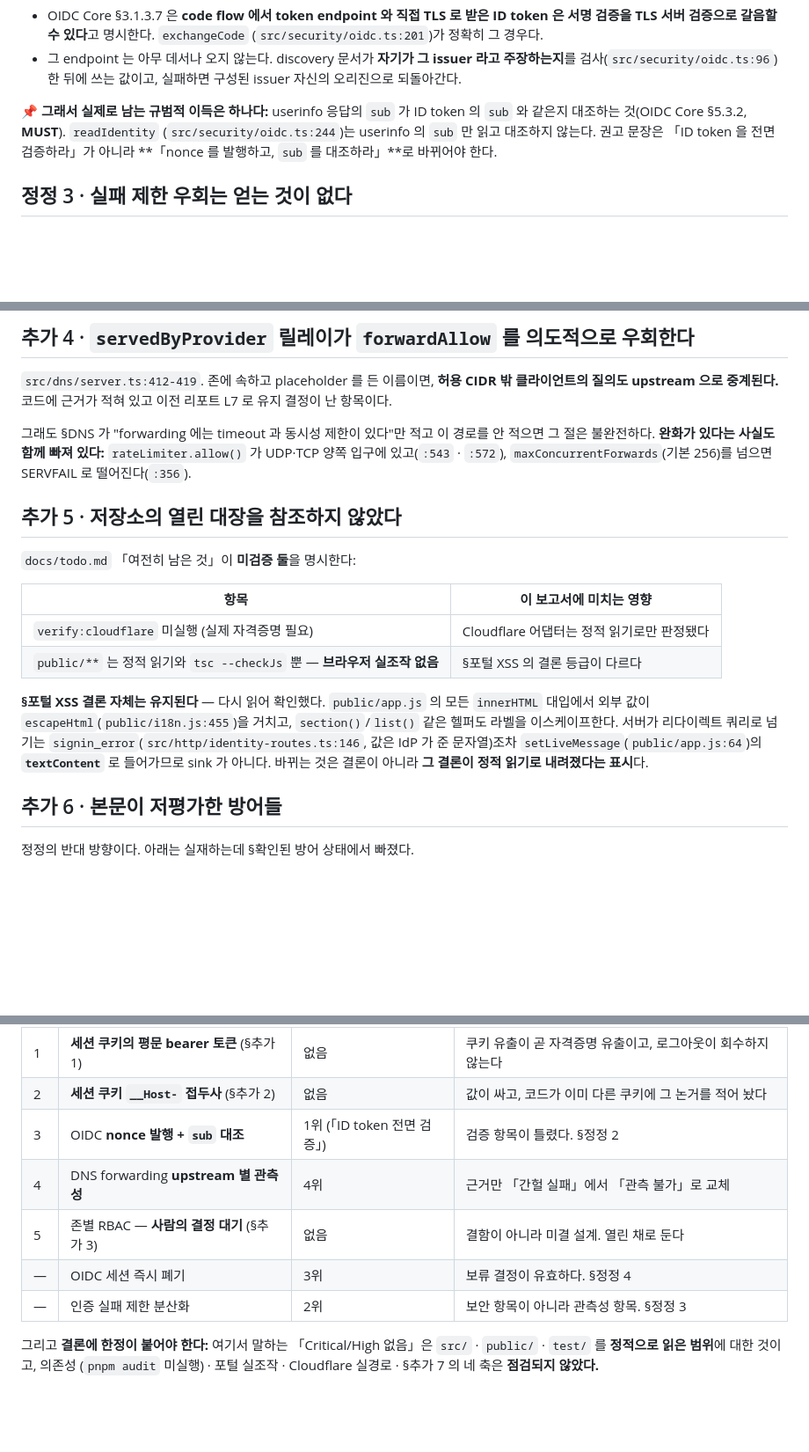
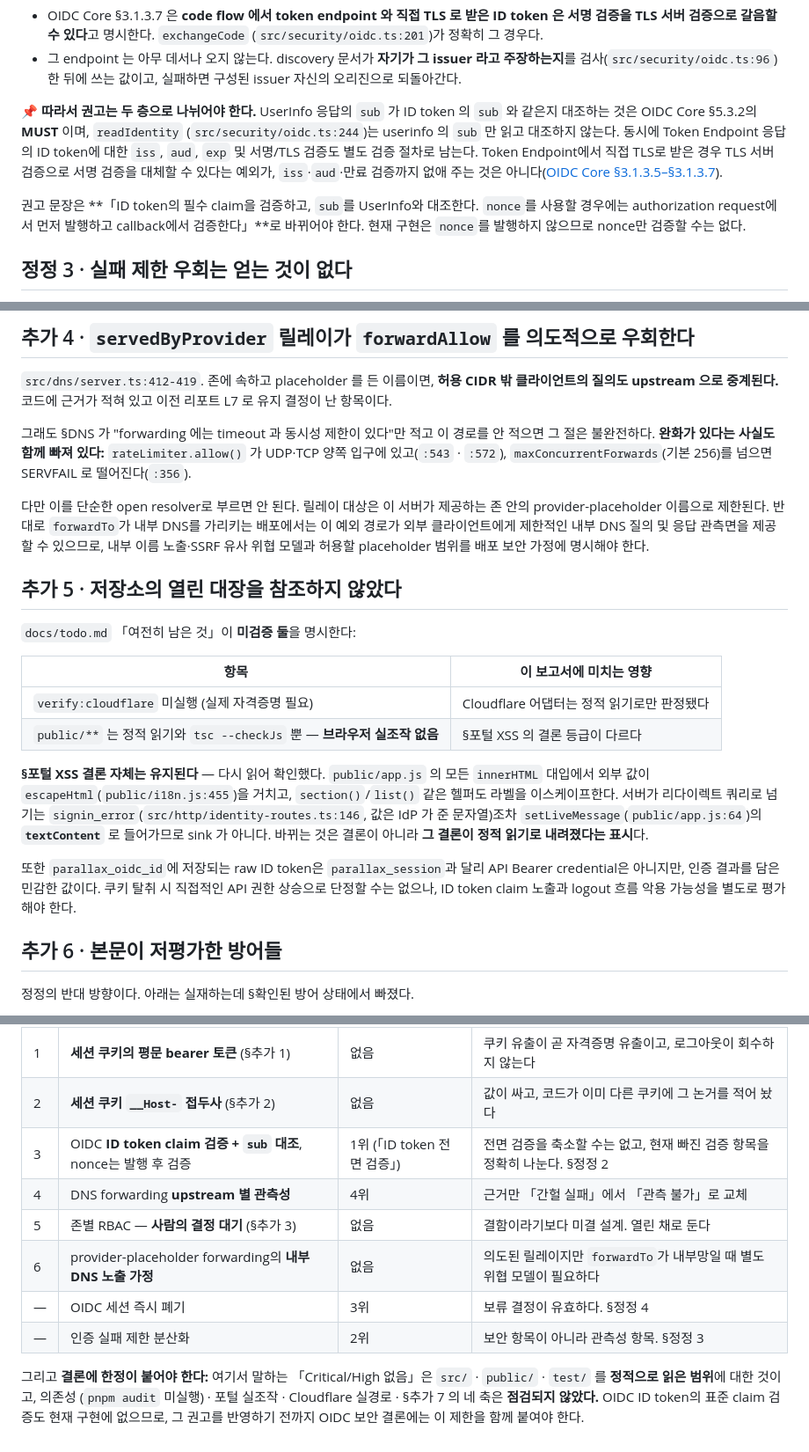
Before and after one commit to henryj-dev/parallax, a Markdown page: security-audits/2026-08-24-code-only-audit.md, 3 parts joined by grey strips. Shown at 88% size. Rendered like a GitHub page; blank space fills up the shorter version.

Commit message:
docs(audit): refine OIDC and cookie findings

```diff
--- a/security-audits/2026-08-24-code-only-audit.md
+++ b/security-audits/2026-08-24-code-only-audit.md
@@ -210,11 +210,18 @@ sandbox의 `EPERM`은 코드 실패가 아니라 테스트 프로세스가 `127.
   주장하는지**를 검사(`src/security/oidc.ts:96`)한 뒤에 쓰는 값이고, 실패하면
   구성된 issuer 자신의 오리진으로 되돌아간다.
 
-📌 **그래서 실제로 남는 규범적 이득은 하나다:** userinfo 응답의 `sub` 가 ID token 의
-`sub` 와 같은지 대조하는 것(OIDC Core §5.3.2, **MUST**). `readIdentity`
-(`src/security/oidc.ts:244`)는 userinfo 의 `sub` 만 읽고 대조하지 않는다. 권고 문장은
-「ID token 을 전면 검증하라」가 아니라 **「nonce 를 발행하고, `sub` 를 대조하라」**로
-바뀌어야 한다.
+📌 **따라서 권고는 두 층으로 나뉘어야 한다.** UserInfo 응답의 `sub` 가 ID token 의
+`sub` 와 같은지 대조하는 것은 OIDC Core §5.3.2의 **MUST** 이며, `readIdentity`
+(`src/security/oidc.ts:244`)는 userinfo 의 `sub` 만 읽고 대조하지 않는다. 동시에
+Token Endpoint 응답의 ID token에 대한 `iss`, `aud`, `exp` 및 서명/TLS 검증도 별도
+검증 절차로 남는다. Token Endpoint에서 직접 TLS로 받은 경우 TLS 서버 검증으로
+서명 검증을 대체할 수 있다는 예외가, `iss`·`aud`·만료 검증까지 없애 주는 것은
+아니다([OIDC Core §3.1.3.5–§3.1.3.7](https://openid.net/specs/openid-connect-core-1_0-18.html)).
+
+권고 문장은 **「ID token의 필수 claim을 검증하고, `sub`를 UserInfo와 대조한다.
+`nonce`를 사용할 경우에는 authorization request에서 먼저 발행하고 callback에서
+검증한다」**로 바뀌어야 한다. 현재 구현은 `nonce`를 발행하지 않으므로 nonce만
+검증할 수는 없다.
 
 ## 정정 3 · 실패 제한 우회는 얻는 것이 없다
 
@@ -346,6 +361,12 @@ OIDC 세션의 즉시 폐기 불가는 **2026-08-22 리포트 L6 의 절반**이
 `rateLimiter.allow()` 가 UDP·TCP 양쪽 입구에 있고(`:543` · `:572`),
 `maxConcurrentForwards`(기본 256)를 넘으면 SERVFAIL 로 떨어진다(`:356`).
 
+다만 이를 단순한 open resolver로 부르면 안 된다. 릴레이 대상은 이 서버가 제공하는
+존 안의 provider-placeholder 이름으로 제한된다. 반대로 `forwardTo`가 내부 DNS를
+가리키는 배포에서는 이 예외 경로가 외부 클라이언트에게 제한적인 내부 DNS 질의 및
+응답 관측면을 제공할 수 있으므로, 내부 이름 노출·SSRF 유사 위협 모델과 허용할
+placeholder 범위를 배포 보안 가정에 명시해야 한다.
+
 ## 추가 5 · 저장소의 열린 대장을 참조하지 않았다
 
 `docs/todo.md` 「여전히 남은 것」이 **미검증 둘**을 명시한다:
@@ -362,6 +383,11 @@ OIDC 세션의 즉시 폐기 불가는 **2026-08-22 리포트 L6 의 절반**이
 `setLiveMessage`(`public/app.js:64`)의 **`textContent`** 로 들어가므로 sink 가 아니다.
 바뀌는 것은 결론이 아니라 **그 결론이 정적 읽기로 내려졌다는 표시**다.
 
+또한 `parallax_oidc_id`에 저장되는 raw ID token은 `parallax_session`과 달리 API
+Bearer credential은 아니지만, 인증 결과를 담은 민감한 값이다. 쿠키 탈취 시 직접적인
+API 권한 상승으로 단정할 수는 없으나, ID token claim 노출과 logout 흐름 악용 가능성을
+별도로 평가해야 한다.
+
 ## 추가 6 · 본문이 저평가한 방어들
 
 정정의 반대 방향이다. 아래는 실재하는데 §확인된 방어 상태에서 빠졌다.
@@ -399,13 +426,15 @@ OIDC 세션의 즉시 폐기 불가는 **2026-08-22 리포트 L6 의 절반**이
 | --- | --- | --- | --- |
 | 1 | **세션 쿠키의 평문 bearer 토큰** (§추가 1) | 없음 | 쿠키 유출이 곧 자격증명 유출이고, 로그아웃이 회수하지 않는다 |
 | 2 | **세션 쿠키 `__Host-` 접두사** (§추가 2) | 없음 | 값이 싸고, 코드가 이미 다른 쿠키에 그 논거를 적어 놨다 |
-| 3 | OIDC **nonce 발행 + `sub` 대조** | 1위 (「ID token 전면 검증」) | 검증 항목이 틀렸다. §정정 2 |
+| 3 | OIDC **ID token claim 검증 + `sub` 대조**, nonce는 발행 후 검증 | 1위 (「ID token 전면 검증」) | 전면 검증을 축소할 수는 없고, 현재 빠진 검증 항목을 정확히 나눈다. §정정 2 |
 | 4 | DNS forwarding **upstream 별 관측성** | 4위 | 근거만 「간헐 실패」에서 「관측 불가」로 교체 |
-| 5 | 존별 RBAC — **사람의 결정 대기** (§추가 3) | 없음 | 결함이 아니라 미결 설계. 열린 채로 둔다 |
+| 5 | 존별 RBAC — **사람의 결정 대기** (§추가 3) | 없음 | 결함이라기보다 미결 설계. 열린 채로 둔다 |
+| 6 | provider-placeholder forwarding의 **내부 DNS 노출 가정** | 없음 | 의도된 릴레이지만 `forwardTo`가 내부망일 때 별도 위협 모델이 필요하다 |
 | — | OIDC 세션 즉시 폐기 | 3위 | 보류 결정이 유효하다. §정정 4 |
 | — | 인증 실패 제한 분산화 | 2위 | 보안 항목이 아니라 관측성 항목. §정정 3 |
 
 그리고 **결론에 한정이 붙어야 한다:** 여기서 말하는 「Critical/High 없음」은
 `src/` · `public/` · `test/` 를 **정적으로 읽은 범위**에 대한 것이고, 의존성
 (`pnpm audit` 미실행) · 포털 실조작 · Cloudflare 실경로 · §추가 7 의 네 축은
-**점검되지 않았다.**
+**점검되지 않았다.** OIDC ID token의 표준 claim 검증도 현재 구현에 없으므로,
+그 권고를 반영하기 전까지 OIDC 보안 결론에는 이 제한을 함께 붙여야 한다.
```
Also changed, not shown: other parts of security-audits/2026-08-24-code-only-audit.md (+12 -3 lines).
